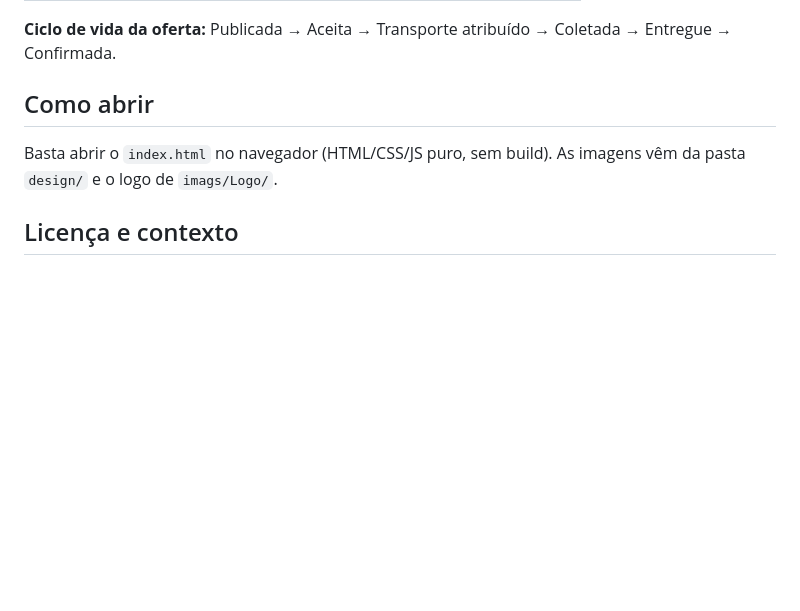
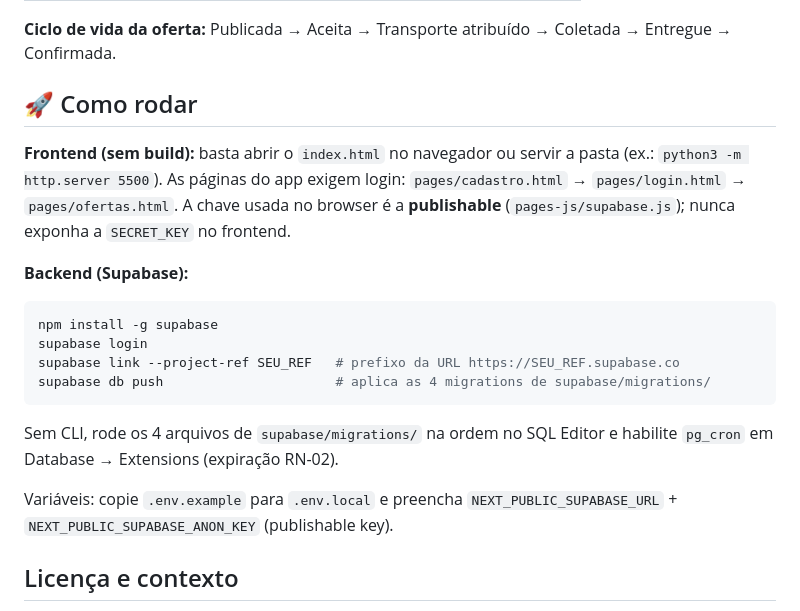
Before and after one commit to Fernand0-Vianna/Lilas-helping-Sobra-Zero, a Markdown page: README.md, the part around one of its changes. Rendered like a GitHub page; blank space fills up the shorter version.

````diff
--- a/README.md
+++ b/README.md
@@ -139,10 +178,28 @@ Lilas_Helpig/
 **Ciclo de vida da oferta:** Publicada → Aceita → Transporte atribuído → Coletada →
 Entregue → Confirmada.
 
-##  Como abrir
+## 🚀 Como rodar
 
-Basta abrir o `index.html` no navegador (HTML/CSS/JS puro, sem build).
-As imagens vêm da pasta `design/` e o logo de `imags/Logo/`.
+**Frontend (sem build):** basta abrir o `index.html` no navegador ou servir a
+pasta (ex.: `python3 -m http.server 5500`). As páginas do app exigem login:
+`pages/cadastro.html` → `pages/login.html` → `pages/ofertas.html`.
+A chave usada no browser é a **publishable** (`pages-js/supabase.js`);
+nunca exponha a `SECRET_KEY` no frontend.
+
+**Backend (Supabase):**
+
+```bash
+npm install -g supabase
+supabase login
+supabase link --project-ref SEU_REF   # prefixo da URL https://SEU_REF.supabase.co
+supabase db push                      # aplica as 4 migrations de supabase/migrations/
+```
+
+Sem CLI, rode os 4 arquivos de `supabase/migrations/` na ordem no SQL Editor
+e habilite `pg_cron` em Database → Extensions (expiração RN-02).
+
+Variáveis: copie `.env.example` para `.env.local` e preencha
+`NEXT_PUBLIC_SUPABASE_URL` + `NEXT_PUBLIC_SUPABASE_ANON_KEY` (publishable key).
 
 ##  Licença e contexto
 
````
Also changed, not shown: other parts of README.md (+52 -13 lines).
